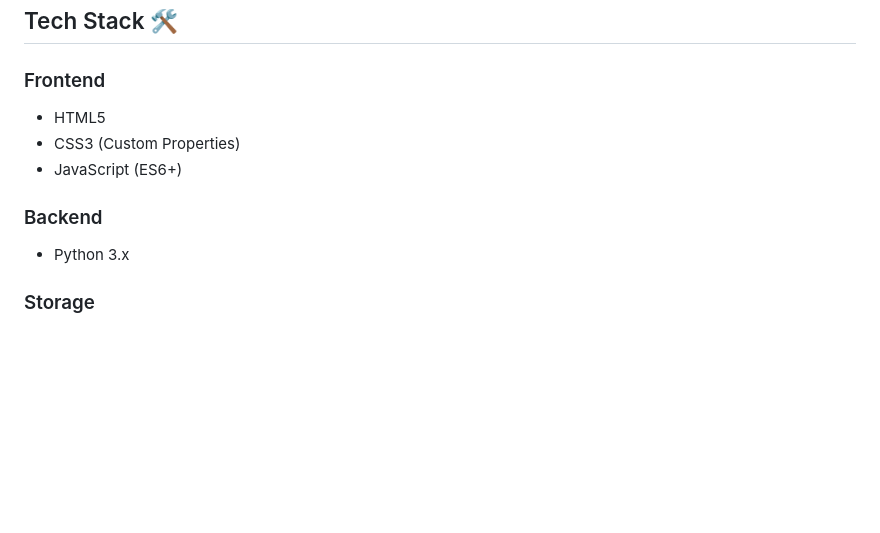
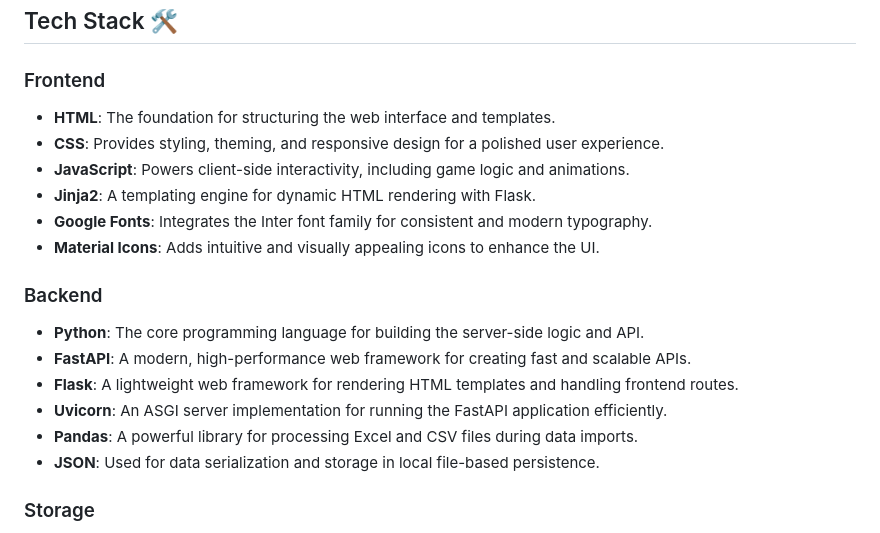
Before and after one commit to syedmuzaffarhussain1997/LangPortal, a Markdown page: README.md, the part around the change. GitHub-like rendering; blank space fills up the shorter version.

```diff
--- a/README.md
+++ b/README.md
@@ -25,12 +25,22 @@ LangPortal is a modern, gamified web application crafted to transform language l
 ## Tech Stack 🛠️
 
 ### Frontend
-- HTML5
-- CSS3 (Custom Properties)
-- JavaScript (ES6+)
+- **HTML**: The foundation for structuring the web interface and templates.
+- **CSS**: Provides styling, theming, and responsive design for a polished user experience.
+- **JavaScript**: Powers client-side interactivity, including game logic and animations.
+- **Jinja2**: A templating engine for dynamic HTML rendering with Flask.
+- **Google Fonts**: Integrates the Inter font family for consistent and modern typography.
+- **Material Icons**: Adds intuitive and visually appealing icons to enhance the UI.
+
 
 ### Backend
-- Python 3.x
+- **Python**: The core programming language for building the server-side logic and API.
+- **FastAPI**: A modern, high-performance web framework for creating fast and scalable APIs.
+- **Flask**: A lightweight web framework for rendering HTML templates and handling frontend routes.
+- **Uvicorn**: An ASGI server implementation for running the FastAPI application efficiently.
+- **Pandas**: A powerful library for processing Excel and CSV files during data imports.
+- **JSON**: Used for data serialization and storage in local file-based persistence.
+
 
 ### Storage
 - JSON File System
```
